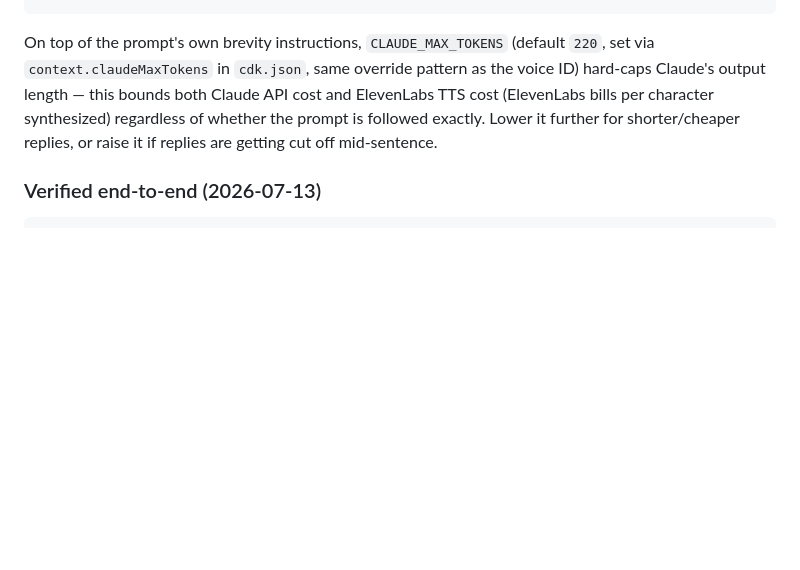
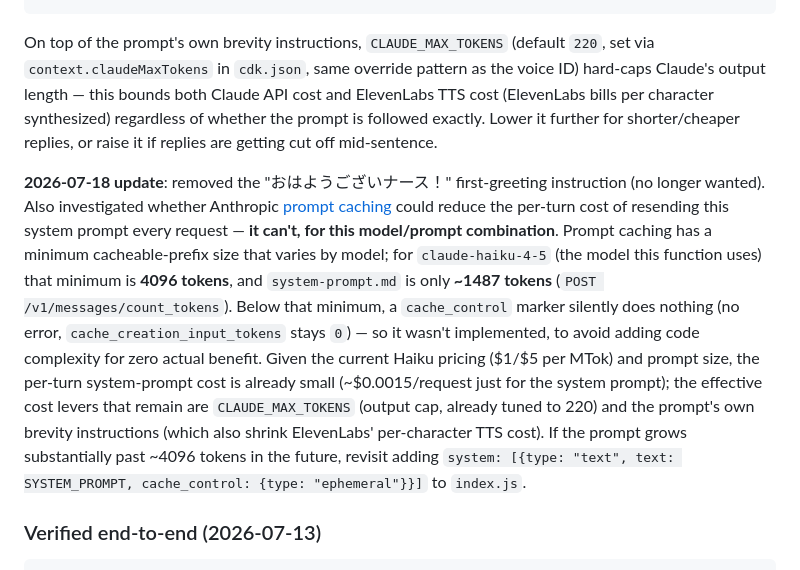
Before and after one commit to ricturuit/voice-ai-partner, a Markdown page: infra/README.md, the part around the change. GitHub-like rendering; blank space fills up the shorter version.

Commit message:
Remove first-greeting line from persona and document caching investigation
Drop the "おはようございナース！" first-greeting instruction, no longer
wanted.

Investigated Anthropic prompt caching as a way to cut the recurring
cost of resending system-prompt.md every turn. Not viable here: Claude
Haiku 4.5 requires a 4096-token minimum cacheable prefix, and the
prompt is only ~1487 tokens (verified via count_tokens) — a
cache_control marker below that threshold silently no-ops. Documented
the finding in infra/README.md rather than adding caching code that
would have no effect.

````diff
--- a/infra/README.md
+++ b/infra/README.md
@@ -205,6 +205,26 @@ bills per character synthesized) regardless of whether the prompt is
 followed exactly. Lower it further for shorter/cheaper replies, or raise
 it if replies are getting cut off mid-sentence.
 
+**2026-07-18 update**: removed the "おはようございナース！" first-greeting
+instruction (no longer wanted). Also investigated whether Anthropic
+[prompt caching](https://platform.claude.com/docs/en/build-with-claude/prompt-caching)
+could reduce the per-turn cost of resending this system prompt every
+request — **it can't, for this model/prompt combination**. Prompt caching
+has a minimum cacheable-prefix size that varies by model; for
+`claude-haiku-4-5` (the model this function uses) that minimum is **4096
+tokens**, and `system-prompt.md` is only **~1487 tokens**
+(`POST /v1/messages/count_tokens`). Below that minimum, a `cache_control`
+marker silently does nothing (no error, `cache_creation_input_tokens`
+stays `0`) — so it wasn't implemented, to avoid adding code complexity
+for zero actual benefit. Given the current Haiku pricing ($1/$5 per
+MTok) and prompt size, the per-turn system-prompt cost is already small
+(~$0.0015/request just for the system prompt); the effective cost levers
+that remain are `CLAUDE_MAX_TOKENS` (output cap, already tuned to 220)
+and the prompt's own brevity instructions (which also shrink ElevenLabs'
+per-character TTS cost). If the prompt grows substantially past ~4096
+tokens in the future, revisit adding `system: [{type: "text", text:
+SYSTEM_PROMPT, cache_control: {type: "ephemeral"}}]` to `index.js`.
+
 ### Verified end-to-end (2026-07-13)
 
 ```
````
Also changed, not shown: 1 other file.
